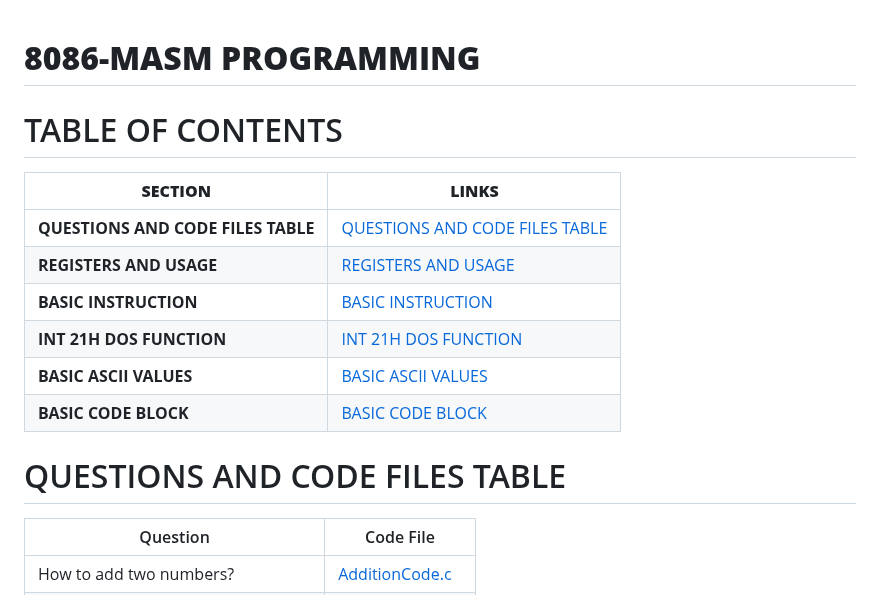
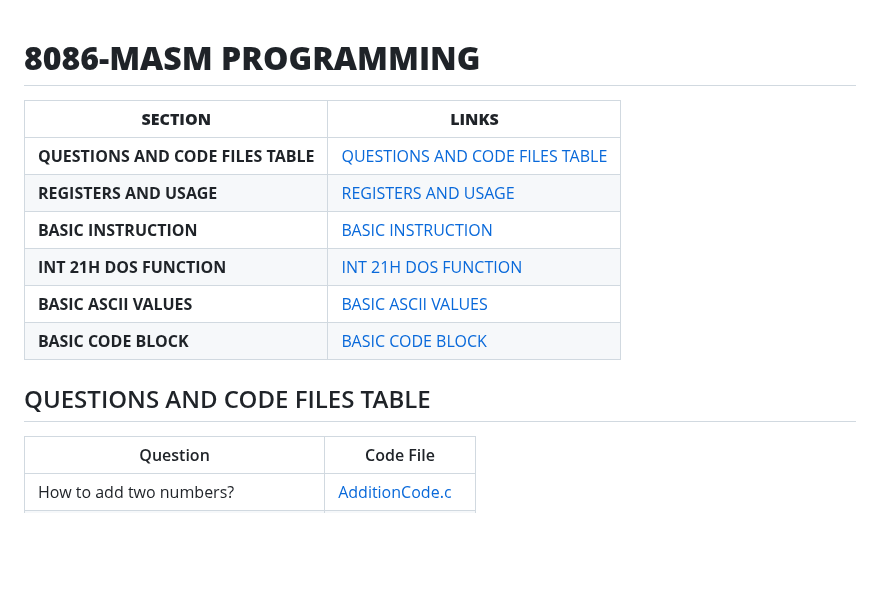
Before and after one commit to AlwinMathew2003/8086_masm_programs, a Markdown page: README.md, the part around the change. GitHub-like rendering; blank space fills up the shorter version.

```diff
--- a/README.md
+++ b/README.md
@@ -3,7 +3,7 @@
 
 
 
-# TABLE OF CONTENTS
+
 
 | **SECTION**                        | **LINKS**                            |
 |---------------------------------|---------------------------------------|
@@ -16,7 +16,7 @@
 
 
 
-# QUESTIONS AND CODE FILES TABLE
+## QUESTIONS AND CODE FILES TABLE
 
 | Question | Code File |
 |----------|-----------|
```
